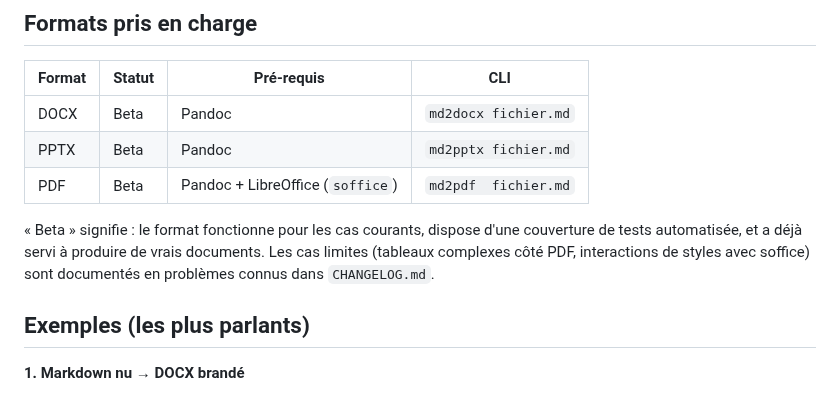
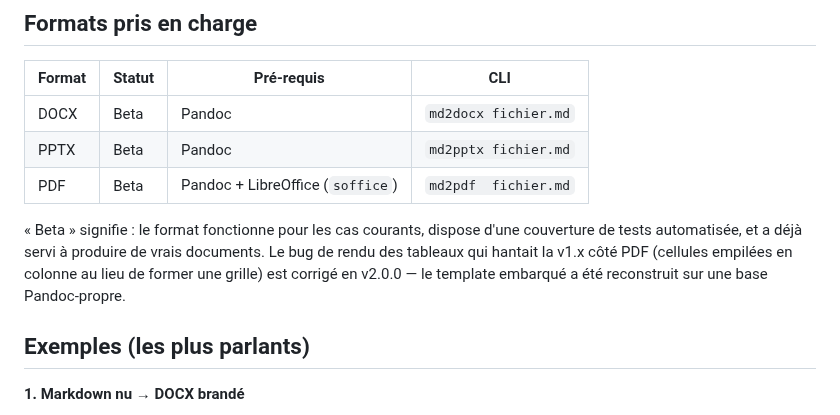
Before and after one commit to warith-harchaoui/md2star, a Markdown page: LISEZMOI.md, the part around one of its changes. GitHub-like rendering.

```diff
--- a/LISEZMOI.md
+++ b/LISEZMOI.md
@@ -54,9 +55,10 @@ de dépendances par fonctionnalité et le guide de dépannage.
 
 « Beta » signifie : le format fonctionne pour les cas courants,
 dispose d'une couverture de tests automatisée, et a déjà servi à
-produire de vrais documents. Les cas limites (tableaux complexes
-côté PDF, interactions de styles avec soffice) sont documentés en
-problèmes connus dans `CHANGELOG.md`.
+produire de vrais documents. Le bug de rendu des tableaux qui
+hantait la v1.x côté PDF (cellules empilées en colonne au lieu de
+former une grille) est corrigé en v2.0.0 — le template embarqué
+a été reconstruit sur une base Pandoc-propre.
 
 ## Exemples (les plus parlants)
 
```
Also changed, not shown: other parts of LISEZMOI.md (+1 -0 lines), README.md (+5 -3 lines).
